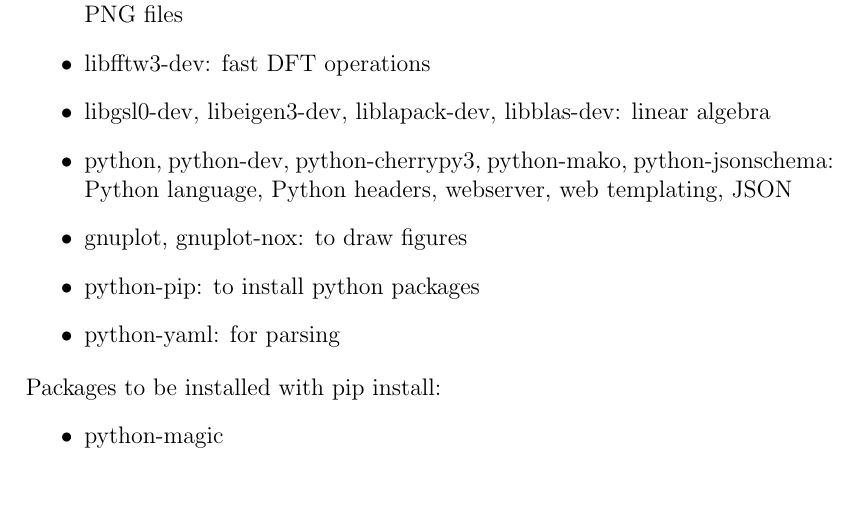
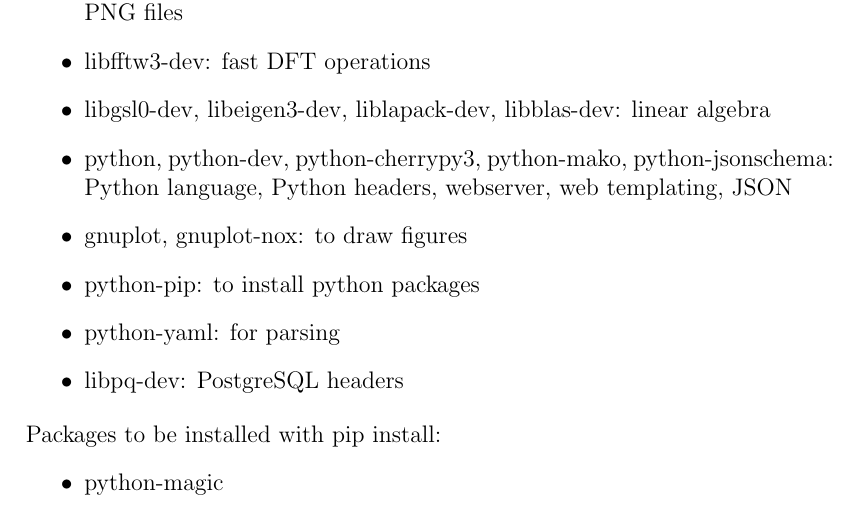
Before and after one commit to ipol-journal/ipolDevel, a LaTeX document (doc/system/ipol.tex): part of page 32 of 37, cut so that both start at the same text. Compiled offline with pdfLaTeX.

Commit message:
[doc/notes] Added libpq-dev to packages needed to install

```diff
--- a/doc/system/ipol.tex
+++ b/doc/system/ipol.tex
@@ -199,6 +199,7 @@ In this section we add general comments on the projects, parts which still neeed
 \item gnuplot, gnuplot-nox: to draw figures
 \item python-pip: to install python packages
 \item python-yaml: for parsing
+\item libpq-dev: PostgreSQL headers
 \end{itemize}
 Packages to be installed with pip install:
 \begin{itemize}
```
